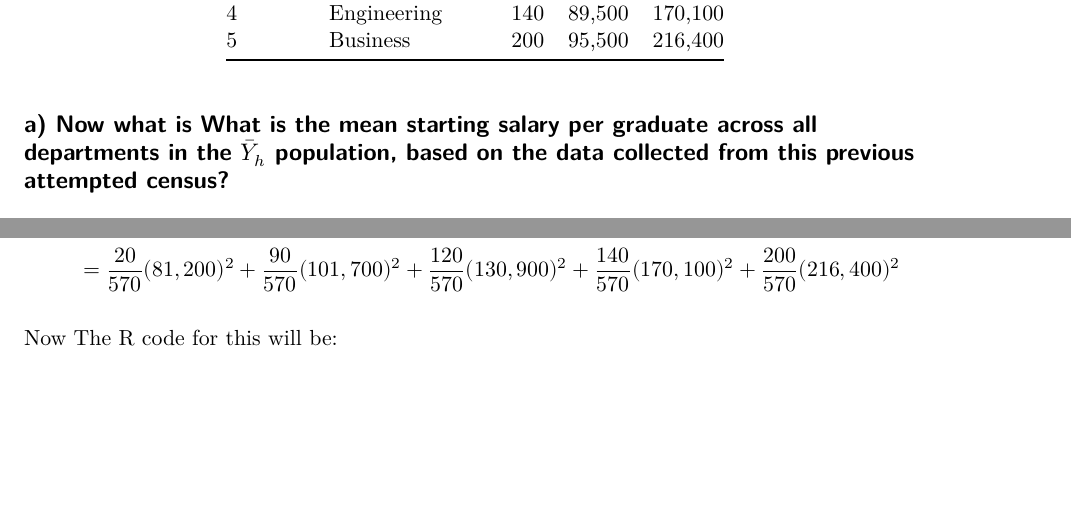
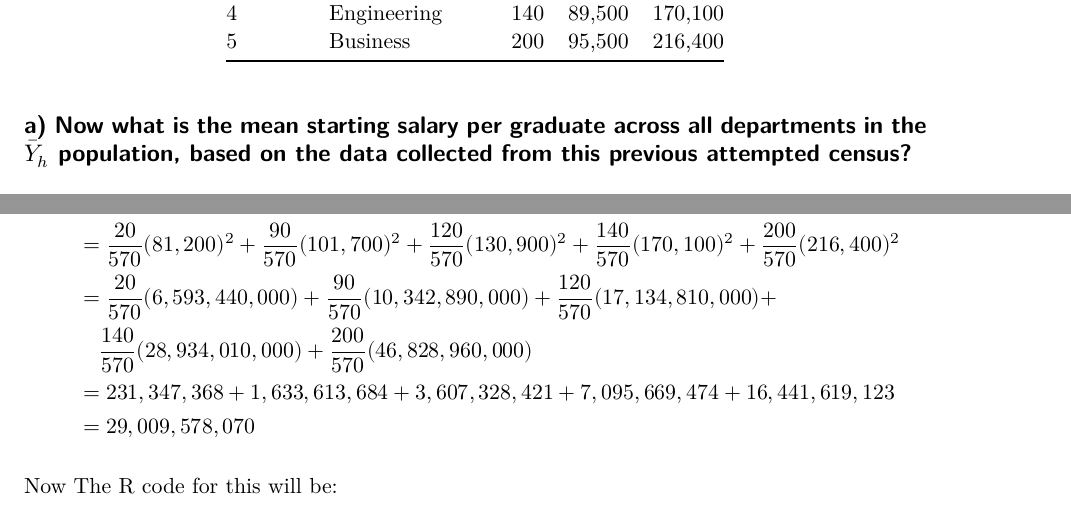
Before and after one commit to namo507/SURV-625, a Quarto document (HW2.qmd): two parts of pages 1 and 2 of 9, joined at a grey line, cut so that both start at the same text, the shorter picture padded with empty space. Rendered offline with R 4.5, knitr and Pandoc in place of Quarto, then LaTeX, with nearby package versions.

Commit message:
editted the pdf latex format

````diff
--- a/HW2.qmd
+++ b/HW2.qmd
@@ -14,7 +14,7 @@ editor: visual
 | 4 | Engineering | 140 | 89,500 | 170,100 |
 | 5 | Business | 200 | 95,500 | 216,400 |
 
-## a) Now what is What is the mean starting salary per graduate across all departments in the $\bar{Y}_h$ population, based on the data collected from this previous attempted census?
+## a) Now what is the mean starting salary per graduate across all departments in the $\bar{Y}_h$ population, based on the data collected from this previous attempted census?
 
 The overall mean salary $\bar{Y}$ is calculated as:
 
@@ -58,9 +58,14 @@ where:
 
 $$\begin{aligned}
 S^2_w &= \sum_{h=1}^{5} \frac{N_h}{N} S^2_h \\
-&= \frac{20}{570}(81,200)^2 + \frac{90}{570}(101,700)^2 + \frac{120}{570}(130,900)^2 + \frac{140}{570}(170,100)^2 + \frac{200}{570}(216,400)^2
+&= \frac{20}{570}(81,200)^2 + \frac{90}{570}(101,700)^2 + \frac{120}{570}(130,900)^2 + \frac{140}{570}(170,100)^2 + \frac{200}{570}(216,400)^2 \\
+&= \frac{20}{570}(6,593,440,000) + \frac{90}{570}(10,342,890,000) + \frac{120}{570}(17,134,810,000) + \\
+&\quad \frac{140}{570}(28,934,010,000) + \frac{200}{570}(46,828,960,000) \\
+&= 231,347,368 + 1,633,613,684 + 3,607,328,421 + 7,095,669,474 + 16,441,619,123 \\
+&= 29,009,578,070
 \end{aligned}
 $$
+
 
 Now The R code for this will be:
 ```{r}
````
